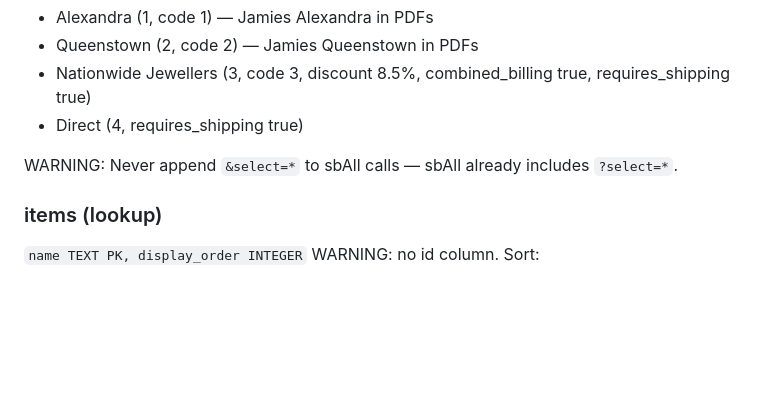
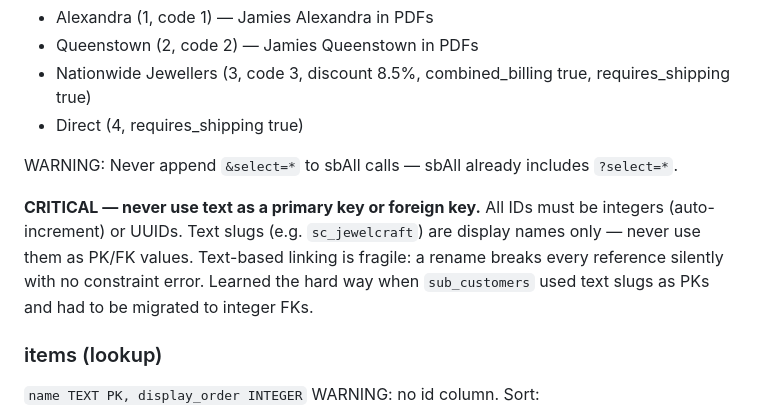
Before and after one commit to gabriellejl-bit/Appraisal-Tracker, a Markdown page: PROJECT.md, the part around the change. Rendered like a GitHub page; blank space fills up the shorter version.

```diff
--- a/PROJECT.md
+++ b/PROJECT.md
@@ -48,6 +48,8 @@ Values: New (1), Hold from Billing (2), Billed (3), Archived (4 — hidden every
 - Direct (4, requires_shipping true)
 
 WARNING: Never append `&select=*` to sbAll calls — sbAll already includes `?select=*`.
+
+**CRITICAL — never use text as a primary key or foreign key.** All IDs must be integers (auto-increment) or UUIDs. Text slugs (e.g. `sc_jewelcraft`) are display names only — never use them as PK/FK values. Text-based linking is fragile: a rename breaks every reference silently with no constraint error. Learned the hard way when `sub_customers` used text slugs as PKs and had to be migrated to integer FKs.
 
 ### items (lookup)
 `name TEXT PK, display_order INTEGER`
```
Also changed, not shown: CLAUDE.md (+2 -1 lines).
